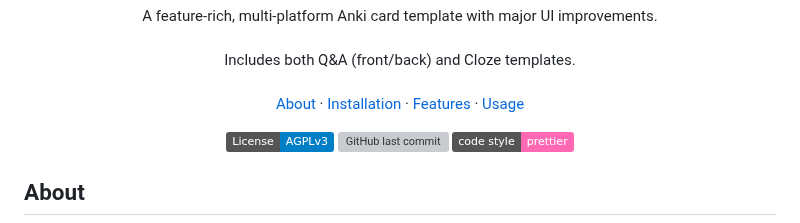
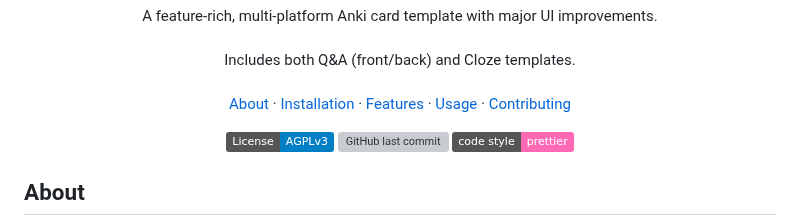
Before and after one commit to tyuichis/modern-anki-card-template, a Markdown page: README.md, the part around the change. Rendered like a GitHub page; badges without logos; grey boxes are pictures that could not be loaded.

Commit message:
add contributing anchor link

```diff
--- a/README.md
+++ b/README.md
@@ -17,6 +17,8 @@
   <a href="#features">Features</a>
   ·
   <a href="#usage">Usage</a>
+  ·
+  <a href="#contributing">Contributing</a>
 </p>
 
 <p align="center">
```
